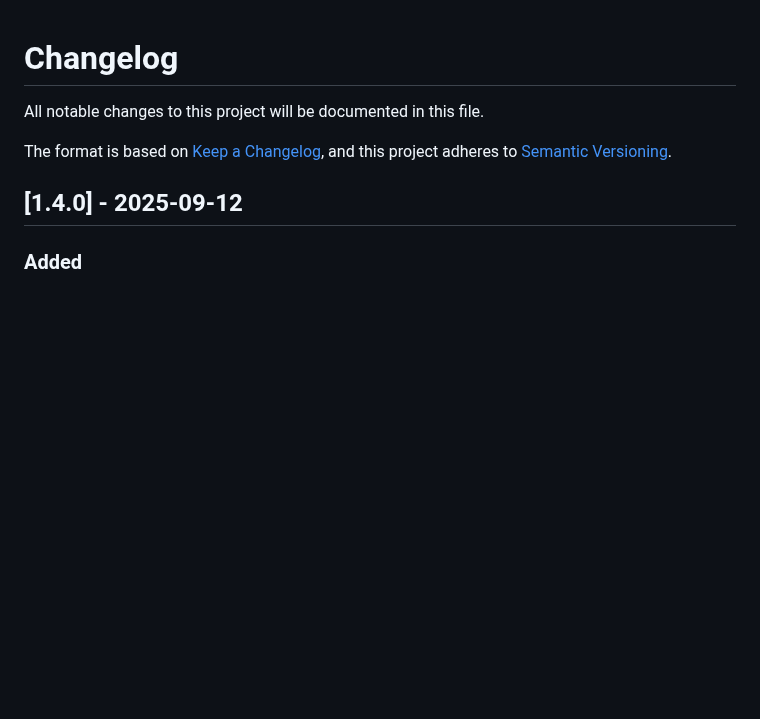
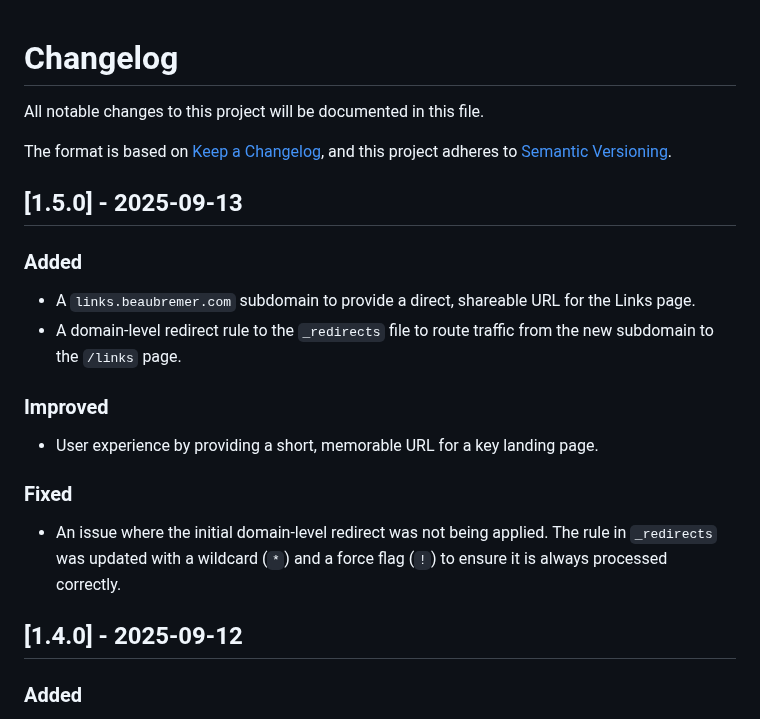
Before and after one commit to KnowOneActual/BB_Website, a Markdown page: CHANGELOG.md, the part around the change. Rendered like a GitHub page; blank space fills up the shorter version.

```diff
--- a/CHANGELOG.md
+++ b/CHANGELOG.md
@@ -4,6 +4,21 @@
 All notable changes to this project will be documented in this file.
 
 The format is based on [Keep a Changelog](https://keepachangelog.com/en/1.0.0/), and this project adheres to [Semantic Versioning](https://semver.org/spec/v2.0.0.html).
+
+## [1.5.0] - 2025-09-13
+
+### Added
+
+- A `links.beaubremer.com` subdomain to provide a direct, shareable URL for the Links page.
+- A domain-level redirect rule to the `_redirects` file to route traffic from the new subdomain to the `/links` page.
+
+### Improved
+
+- User experience by providing a short, memorable URL for a key landing page.
+
+### Fixed
+
+- An issue where the initial domain-level redirect was not being applied. The rule in `_redirects` was updated with a wildcard (`*`) and a force flag (`!`) to ensure it is always processed correctly.
 
 
 ## [1.4.0] - 2025-09-12
```
